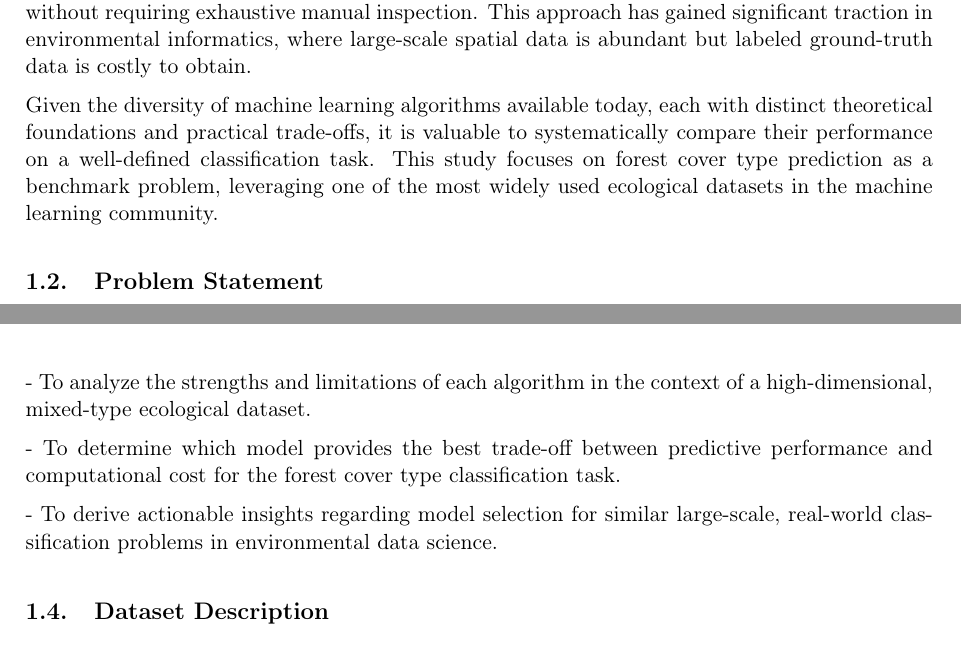
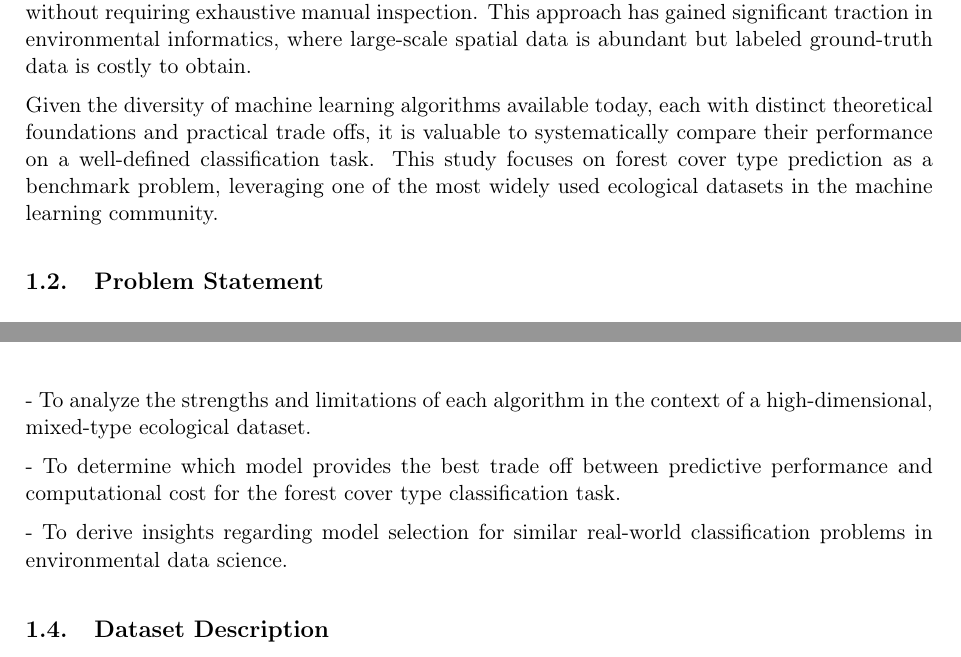
Before and after one commit to TrinhNhatHuy/ML2-Report, a LaTeX document (main.tex, which reads sections/Introduction.tex): two parts of pages 6 and 7 of 34, joined at a grey line, cut so that both start at the same text. Compiled offline with pdfLaTeX.

Commit message:
fix grammar

```diff
--- a/sections/Introduction.tex
+++ b/sections/Introduction.tex
@@ -4,7 +4,7 @@ Forest ecosystem management and conservation depend critically on accurate knowl
 
 The emergence of machine learning has opened new possibilities for automating this classification task using readily available cartographic and remote sensing data. By learning patterns from labeled observations, machine learning models can predict forest cover types across vast areas without requiring exhaustive manual inspection. This approach has gained significant traction in environmental informatics, where large-scale spatial data is abundant but labeled ground-truth data is costly to obtain.
 
-Given the diversity of machine learning algorithms available today, each with distinct theoretical foundations and practical trade-offs, it is valuable to systematically compare their performance on a well-defined classification task. This study focuses on forest cover type prediction as a benchmark problem, leveraging one of the most widely used ecological datasets in the machine learning community.
+Given the diversity of machine learning algorithms available today, each with distinct theoretical foundations and practical trade offs, it is valuable to systematically compare their performance on a well-defined classification task. This study focuses on forest cover type prediction as a benchmark problem, leveraging one of the most widely used ecological datasets in the machine learning community.
 \subsection{Problem Statement}
 Despite the availability of cartographic variables such as elevation, slope, soil type, and hydrological distances, accurately predicting forest cover type remains a challenging multiclass classification problem. The dataset contains seven distinct cover type classes with a highly imbalanced distribution, and its 54-dimensional feature space includes both continuous and binary categorical variables. These characteristics introduce challenges related to class overlap, curse of dimensionality, and model generalization.
 
@@ -20,9 +20,9 @@ The primary objectives of this project are as follows:
 
 - To analyze the strengths and limitations of each algorithm in the context of a high-dimensional, mixed-type ecological dataset.
 
-- To determine which model provides the best trade-off between predictive performance and computational cost for the forest cover type classification task.
+- To determine which model provides the best trade off between predictive performance and computational cost for the forest cover type classification task.
 
-- To derive actionable insights regarding model selection for similar large-scale, real-world classification problems in environmental data science.
+- To derive insights regarding model selection for similar real-world classification problems in environmental data science.
 \subsection{Dataset Description}
 The Forest CoverType dataset was originally compiled by Jock A. Blackard and Colorado State University and is publicly available through the UCI Machine Learning Repository (Blackard, 1998). It contains cartographic data derived from US Forest Service (USFS) Region 2 Resource Information System records, covering four wilderness areas within the Roosevelt National Forest in northern Colorado: Rawah, Neota, Comanche Peak, and Cache la Poudre. These areas were selected because they represent forests with minimal human disturbance, making the cover types a more direct reflection of natural ecological processes.
 
```
